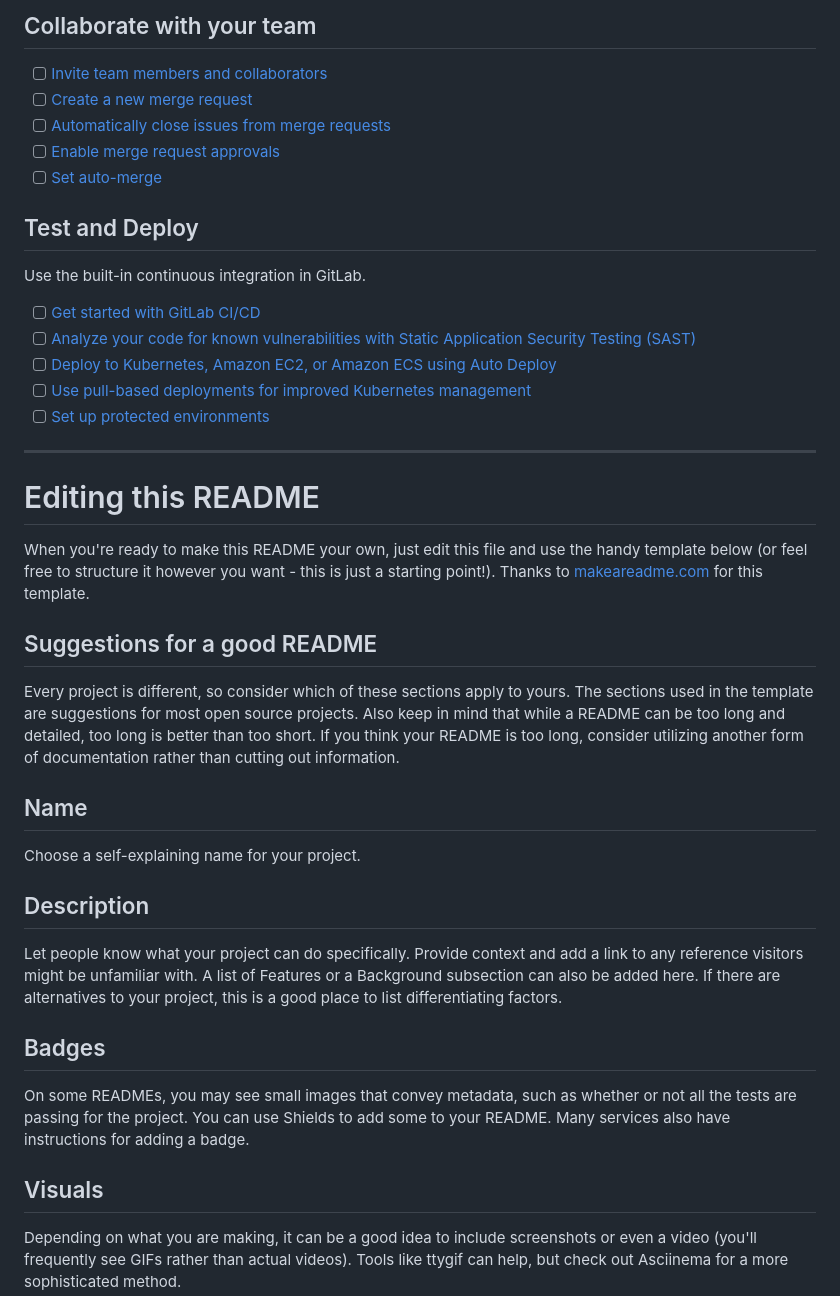
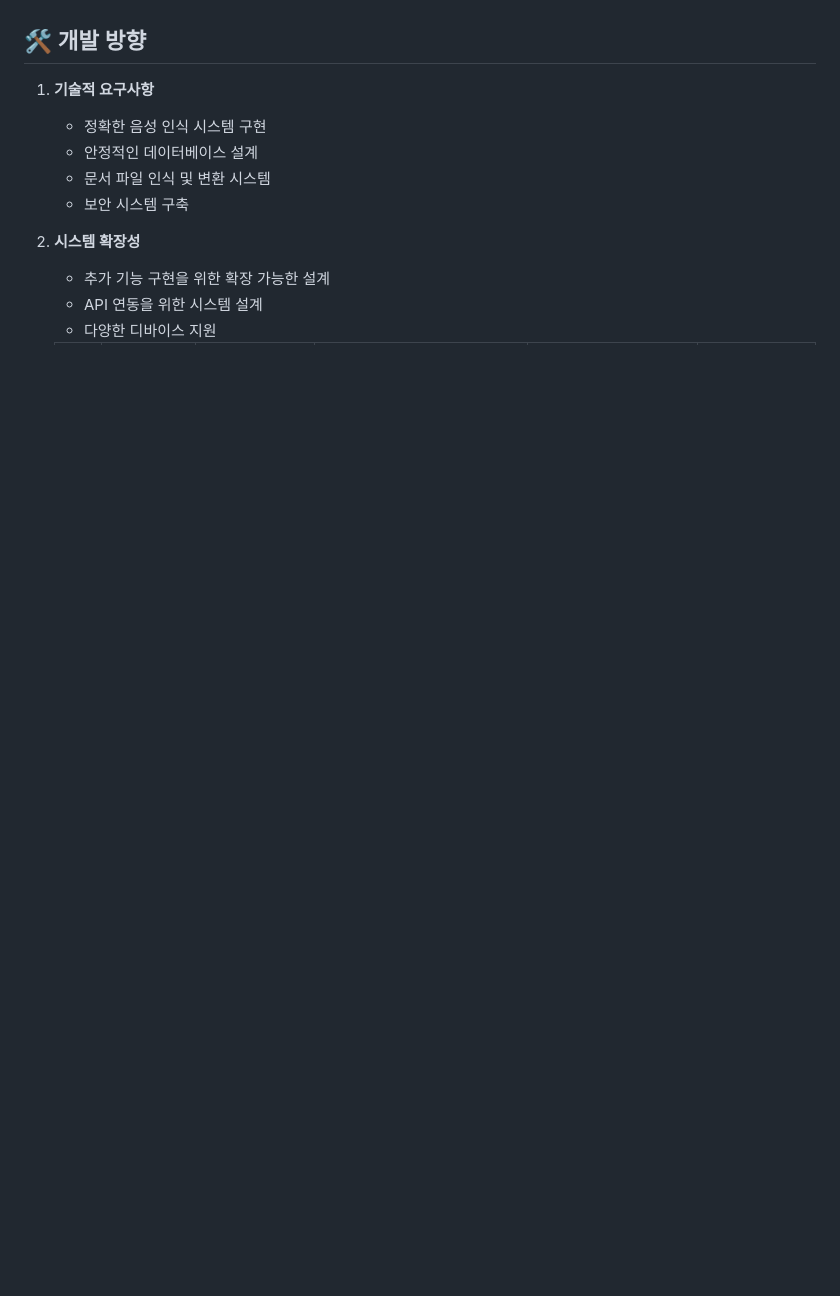
Before and after one commit to kizizip/REPER, a Markdown page: README.md, the part around the change printed below. Drawn GitHub-style; blank space fills up the shorter version.

Commit message:
[docs] - README수정

```diff
--- a/README.md
+++ b/README.md
@@ -26,41 +79,15 @@ git push -uf origin master
 
-## Collaborate with your team
 
-- [ ] [Invite team members and collaborators](https://docs.gitlab.com/ee/user/project/members/)
-- [ ] [Create a new merge request](https://docs.gitlab.com/ee/user/project/merge_requests/creating_merge_requests.html)
-- [ ] [Automatically close issues from merge requests](https://docs.gitlab.com/ee/user/project/issues/managing_issues.html#closing-issues-automatically)
-- [ ] [Enable merge request approvals](https://docs.gitlab.com/ee/user/project/merge_requests/approvals/)
-- [ ] [Set auto-merge](https://docs.gitlab.com/ee/user/project/merge_requests/merge_when_pipeline_succeeds.html)
+## 🛠 개발 방향
+1. **기술적 요구사항**
+   - 정확한 음성 인식 시스템 구현
+   - 안정적인 데이터베이스 설계
+   - 문서 파일 인식 및 변환 시스템
+   - 보안 시스템 구축
 
-## Test and Deploy
+2. **시스템 확장성**
+   - 추가 기능 구현을 위한 확장 가능한 설계
+   - API 연동을 위한 시스템 설계
+   - 다양한 디바이스 지원
 
-Use the built-in continuous integration in GitLab.
 
-- [ ] [Get started with GitLab CI/CD](https://docs.gitlab.com/ee/ci/quick_start/index.html)
-- [ ] [Analyze your code for known vulnerabilities with Static Application Security Testing (SAST)](https://docs.gitlab.com/ee/user/application_security/sast/)
-- [ ] [Deploy to Kubernetes, Amazon EC2, or Amazon ECS using Auto Deploy](https://docs.gitlab.com/ee/topics/autodevops/requirements.html)
-- [ ] [Use pull-based deployments for improved Kubernetes management](https://docs.gitlab.com/ee/user/clusters/agent/)
-- [ ] [Set up protected environments](https://docs.gitlab.com/ee/ci/environments/protected_environments.html)
-
-***
-
-# Editing this README
-
-When you're ready to make this README your own, just edit this file and use the handy template below (or feel free to structure it however you want - this is just a starting point!). Thanks to [makeareadme.com](https://www.makeareadme.com/) for this template.
-
-## Suggestions for a good README
-
-Every project is different, so consider which of these sections apply to yours. The sections used in the template are suggestions for most open source projects. Also keep in mind that while a README can be too long and detailed, too long is better than too short. If you think your README is too long, consider utilizing another form of documentation rather than cutting out information.
-
-## Name
-Choose a self-explaining name for your project.
-
-## Description
-Let people know what your project can do specifically. Provide context and add a link to any reference visitors might be unfamiliar with. A list of Features or a Background subsection can also be added here. If there are alternatives to your project, this is a good place to list differentiating factors.
-
-## Badges
-On some READMEs, you may see small images that convey metadata, such as whether or not all the tests are passing for the project. You can use Shields to add some to your README. Many services also have instructions for adding a badge.
-
-## Visuals
-Depending on what you are making, it can be a good idea to include screenshots or even a video (you'll frequently see GIFs rather than actual videos). Tools like ttygif can help, but check out Asciinema for a more sophisticated method.
-
```
Also changed, not shown: other parts of README.md (+76 -42 lines).
